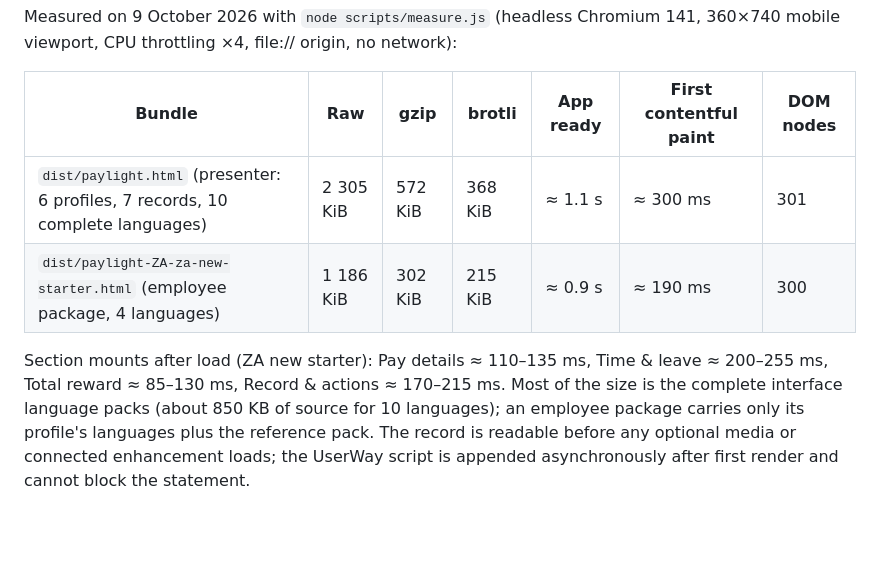
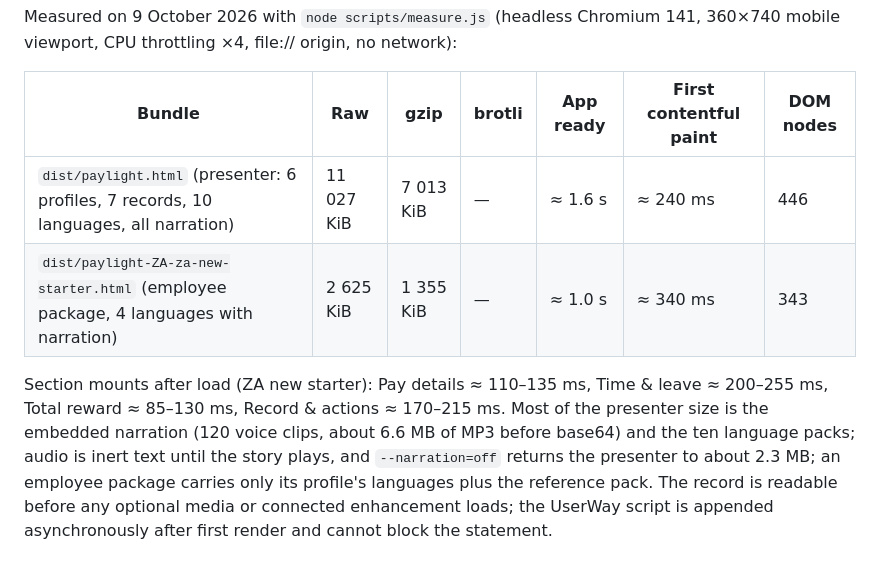
Before and after one commit to alanburger88/ultimate-pays, a Markdown page: docs/READINESS.md, the part around the change. Rendered like a GitHub page; blank space fills up the shorter version.

Commit message:
Readiness and testing: measurements with narration, latest full run
Co-Authored-By: Claude Opus 5.5 <noreply@anthropic.com>
Claude-Session: https://claude.ai/code/session_01UhfWihrqh5414yZ76BE3Lx

```diff
--- a/docs/READINESS.md
+++ b/docs/READINESS.md
@@ -44,7 +44,7 @@ Measured on 9 October 2026 with `node scripts/measure.js` (headless Chromium 141
 
 | Bundle | Raw | gzip | brotli | App ready | First contentful paint | DOM nodes |
 |---|---|---|---|---|---|---|
-| `dist/paylight.html` (presenter: 6 profiles, 7 records, 10 complete languages) | 2 305 KiB | 572 KiB | 368 KiB | ≈ 1.1 s | ≈ 300 ms | 301 |
-| `dist/paylight-ZA-za-new-starter.html` (employee package, 4 languages) | 1 186 KiB | 302 KiB | 215 KiB | ≈ 0.9 s | ≈ 190 ms | 300 |
+| `dist/paylight.html` (presenter: 6 profiles, 7 records, 10 languages, all narration) | 11 027 KiB | 7 013 KiB | — | ≈ 1.6 s | ≈ 240 ms | 446 |
+| `dist/paylight-ZA-za-new-starter.html` (employee package, 4 languages with narration) | 2 625 KiB | 1 355 KiB | — | ≈ 1.0 s | ≈ 340 ms | 343 |
 
-Section mounts after load (ZA new starter): Pay details ≈ 110–135 ms, Time & leave ≈ 200–255 ms, Total reward ≈ 85–130 ms, Record & actions ≈ 170–215 ms. Most of the size is the complete interface language packs (about 850 KB of source for 10 languages); an employee package carries only its profile's languages plus the reference pack. The record is readable before any optional media or connected enhancement loads; the UserWay script is appended asynchronously after first render and cannot block the statement.
+Section mounts after load (ZA new starter): Pay details ≈ 110–135 ms, Time & leave ≈ 200–255 ms, Total reward ≈ 85–130 ms, Record & actions ≈ 170–215 ms. Most of the presenter size is the embedded narration (120 voice clips, about 6.6 MB of MP3 before base64) and the ten language packs; audio is inert text until the story plays, and `--narration=off` returns the presenter to about 2.3 MB; an employee package carries only its profile's languages plus the reference pack. The record is readable before any optional media or connected enhancement loads; the UserWay script is appended asynchronously after first render and cannot block the statement.
```
Also changed, not shown: docs/TESTING.md (+1 -1 lines).
